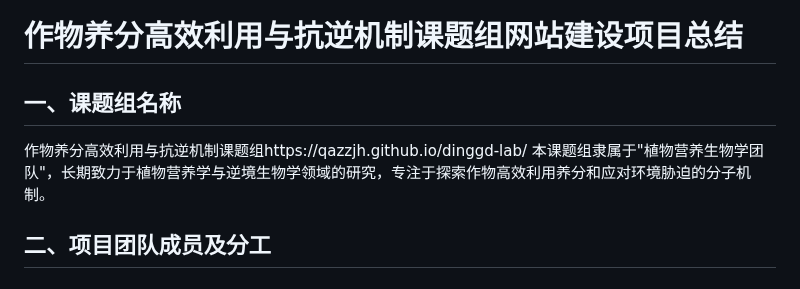
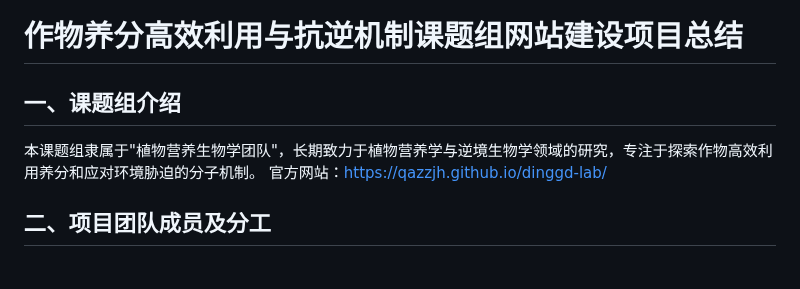
Before and after one commit to D2RS-2025spring/dinggd-lab, a Markdown page: README.md, the part around the change. Rendered like a GitHub page.

```diff
--- a/README.md
+++ b/README.md
@@ -1,8 +1,8 @@
 # 作物养分高效利用与抗逆机制课题组网站建设项目总结
 
-## 一、课题组名称
-作物养分高效利用与抗逆机制课题组https://qazzjh.github.io/dinggd-lab/
+## 一、课题组介绍
 本课题组隶属于"植物营养生物学团队"，长期致力于植物营养学与逆境生物学领域的研究，专注于探索作物高效利用养分和应对环境胁迫的分子机制。
+官方网站：https://qazzjh.github.io/dinggd-lab/
 
 ## 二、项目团队成员及分工
 
```
